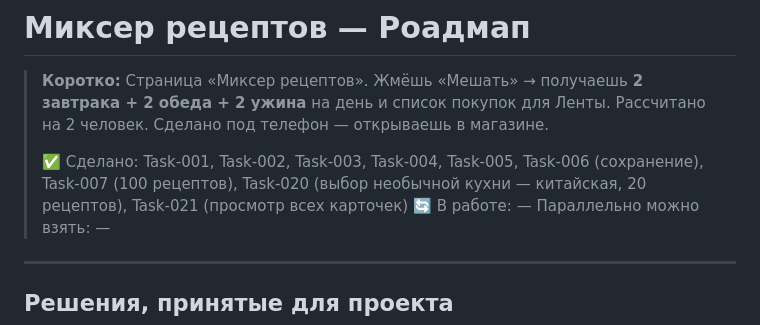
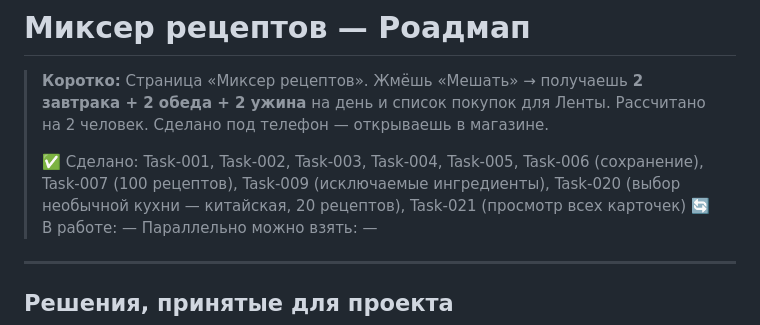
Before and after one commit to zik69/mixer-receptov, a Markdown page: docs/ROADMAP.md, the part around one of its changes. GitHub-like rendering.

```diff
--- a/docs/ROADMAP.md
+++ b/docs/ROADMAP.md
@@ -4,7 +4,7 @@
 > **2 завтрака + 2 обеда + 2 ужина** на день и список покупок для Ленты.
 > Рассчитано на 2 человек. Сделано под телефон — открываешь в магазине.
 >
-> ✅ Сделано: Task-001, Task-002, Task-003, Task-004, Task-005, Task-006 (сохранение), Task-007 (100 рецептов), Task-020 (выбор необычной кухни — китайская, 20 рецептов), Task-021 (просмотр всех карточек)
+> ✅ Сделано: Task-001, Task-002, Task-003, Task-004, Task-005, Task-006 (сохранение), Task-007 (100 рецептов), Task-009 (исключаемые ингредиенты), Task-020 (выбор необычной кухни — китайская, 20 рецептов), Task-021 (просмотр всех карточек)
 > 🔄 В работе: —
 > Параллельно можно взять: —
 
```
Also changed, not shown: other parts of docs/ROADMAP.md (+1 -1 lines), docs/CHANGELOG.md (+8 -0 lines), 1 other file.
